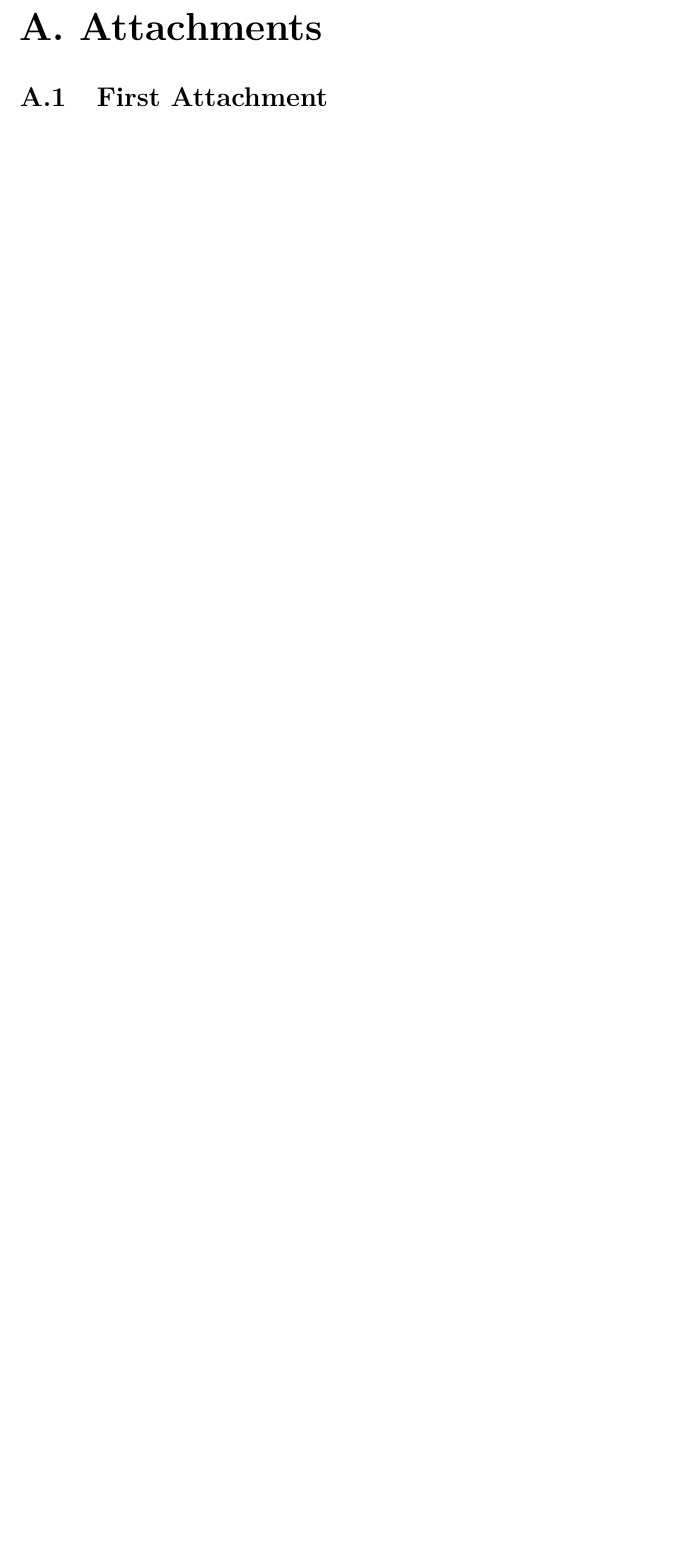
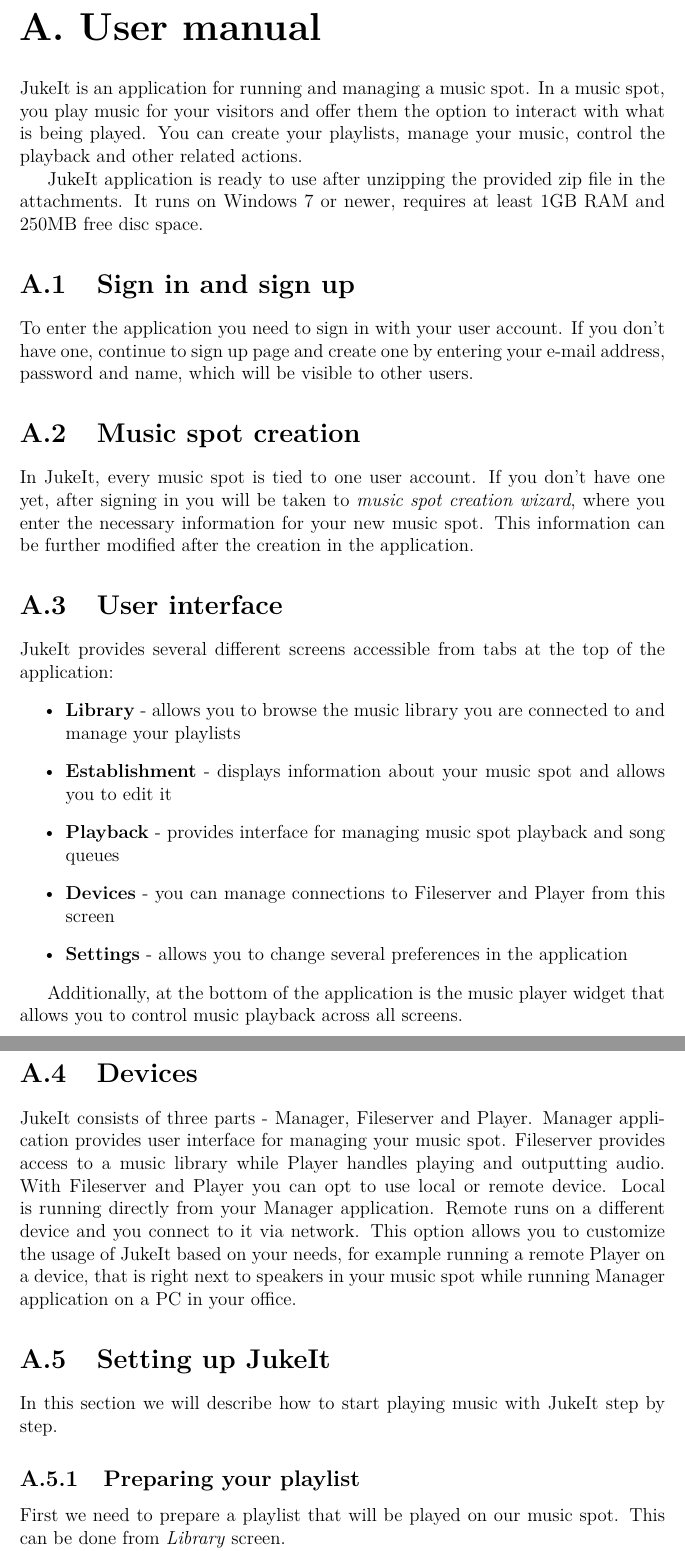
Before and after one commit to yolloz/thesis, a LaTeX thesis (thesis.tex, which reads apdx01UserDoc.tex): part of page 41 of 41 before the commit and two parts of pages 41 and 42 of 43 after it, the two joined at a grey line, cut at the place of the change, the shorter picture padded with empty space. Compiled offline with pdfLaTeX.

Commit message:
User documentation added

```diff
--- /dev/null
+++ b/apdx01UserDoc.tex
@@ -0,0 +1,40 @@
+\chapter{User manual}
+
+JukeIt is an application for running and managing a music spot. In a music spot, you play music for your visitors and offer them the option to interact with what is being played. You can create your playlists, manage your music, control the playback and other related actions.
+\par
+JukeIt application is ready to use after unzipping the provided zip file in the attachments. It runs on Windows 7 or newer, requires at least 1GB RAM and 250MB free disc space.
+
+\section{Sign in and sign up}
+
+To enter the application you need to sign in with your user account. If you don't have one, continue to sign up page and create one by entering your e-mail address, password and name, which will be visible to other users.
+
+\section{Music spot creation}
+
+In JukeIt, every music spot is tied to one user account. If you don't have one yet, after signing in you will be taken to \emph{music spot creation wizard}, where you enter the necessary information for your new music spot. This information can be further modified after the creation in the application.
+
+\section{User interface}
+
+JukeIt provides several different screens accessible from tabs at the top of the application:
+\begin{itemize}
+    \item \textbf{Library} - allows you to browse the music library you are connected to and manage your playlists
+    \item \textbf{Establishment} - displays information about your music spot and allows you to edit it
+    \item \textbf{Playback} - provides interface for managing music spot playback and song queues
+    \item \textbf{Devices} - you can manage connections to Fileserver and Player from this screen
+    \item \textbf{Settings} - allows you to change several preferences in the application
+\end{itemize}
+
+\par
+Additionally, at the bottom of the application is the music player widget that allows you to control music playback across all screens.
+
+\section{Devices}
+
+JukeIt consists of three parts - Manager, Fileserver and Player. Manager application provides user interface for managing your music spot. Fileserver provides access to a music library while Player handles playing and outputting audio. With Fileserver and Player you can opt to use local or remote device. Local is running directly from your Manager application. Remote runs on a different device and you connect to it via network. This option allows you to customize the usage of JukeIt based on your needs, for example running a remote Player on a device, that is right next to speakers in your music spot while running Manager application on a PC in your office.
+
+\section{Setting up JukeIt}
+
+In this section we will describe how to start playing music with JukeIt step by step.
+
+\subsection{Preparing your playlist}
+
+First we need to prepare a playlist that will be played on our music spot. This can be done from \emph{Library} screen.
+\par
--- a/thesis.tex
+++ b/thesis.tex
@@ -150,9 +150,8 @@ Abstract.
 %%% should be uploaded to SIS and optionally also included in the thesis on a~CD/DVD.
 %%% Allowed file formats are specified in provision of the rector no. 72/2017.
 \appendix
-\chapter{Attachments}
 
-\section{First Attachment}
+\include{apdx01UserDoc}
 
 \openright
 \end{document}
```
Also changed, not shown: name.tex (added), apdx01UserDoc.tex (23 more changed lines).
